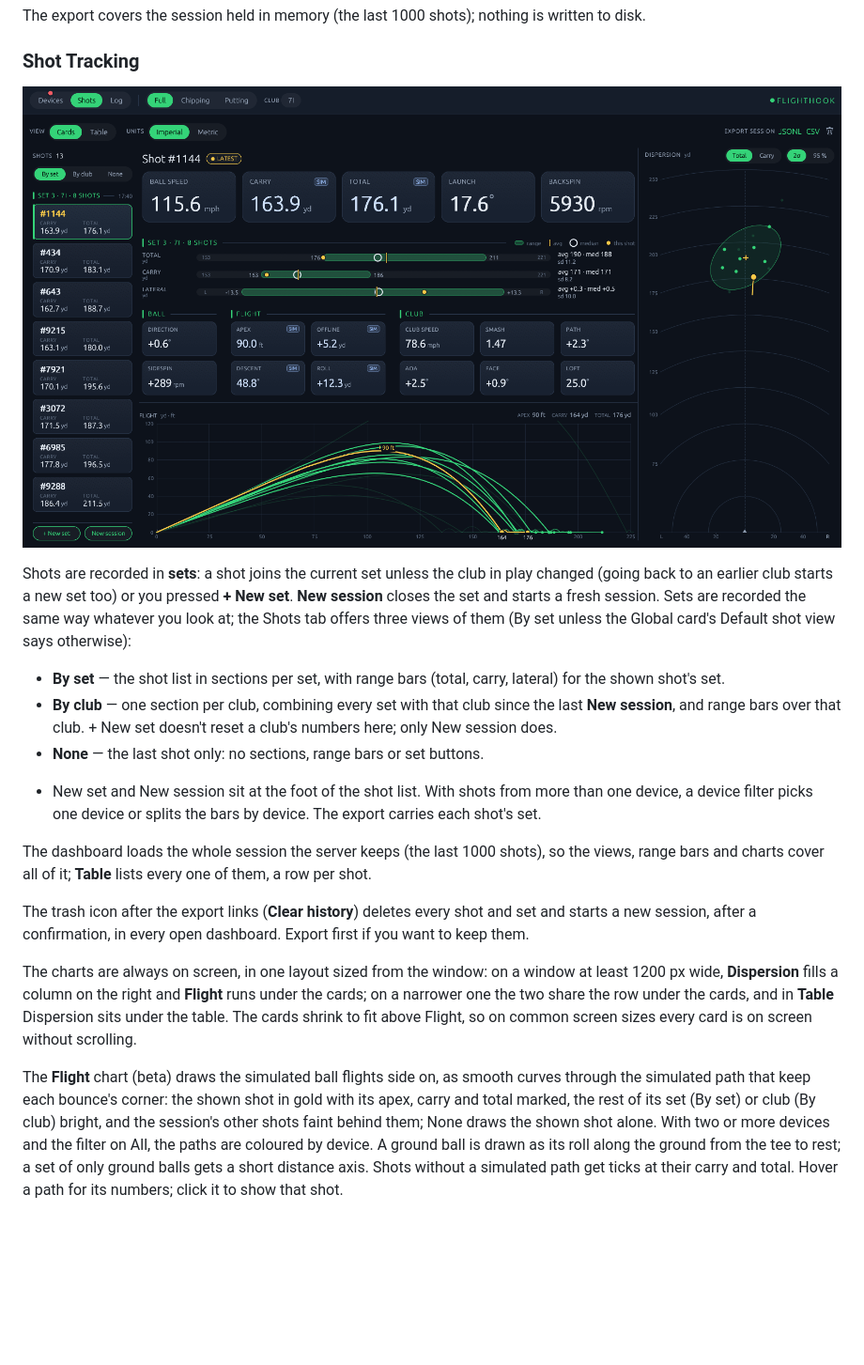
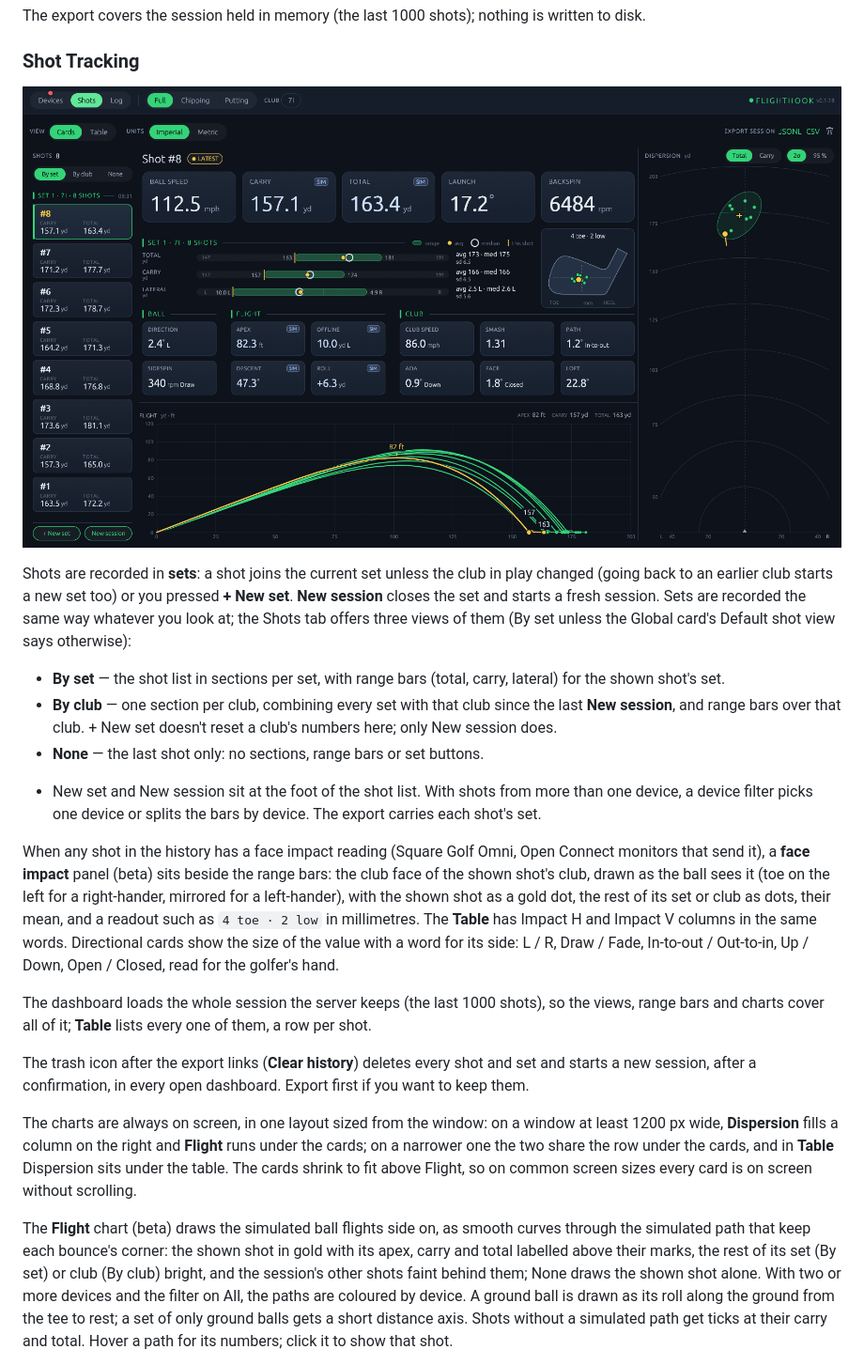
Before and after one commit to divotmaker/flighthook, a Markdown page: README.md, the part around the change. Shown at 94% size. GitHub-like rendering; pictures changed too: screens/shots.png; blank space fills up the shorter version.

```diff
--- a/README.md
+++ b/README.md
@@ -267,6 +267,17 @@ offers three views of them (By set unless the Global card's Default shot view sa
 more than one device, a device filter picks one device or splits the bars by
 device. The export carries each shot's set.
 
+When any shot in the history has a face impact reading (Square Golf Omni,
+Open Connect monitors that send it), a **face impact** panel (beta) sits beside the
+range bars: the club face of the shown shot's club, drawn as the ball sees
+it (toe on the left for a right-hander, mirrored for a left-hander), with
+the shown shot as a gold dot, the rest of its set or club as dots, their
+mean, and a readout such as `4 toe · 2 low` in millimetres. The **Table**
+has Impact H and Impact V columns in the same words. Directional cards show
+the size of the value with a word for its side: L / R, Draw / Fade,
+In-to-out / Out-to-in, Up / Down, Open / Closed, read for the golfer's
+hand.
+
 The dashboard loads the whole session the server keeps (the last 1000
 shots), so the views, range bars and charts cover all of it; **Table** lists
 every one of them, a row per shot.
@@ -285,7 +296,7 @@ screen without scrolling.
 The **Flight** chart (beta) draws the simulated ball flights side on, as
 smooth curves through the simulated path that keep each bounce's corner: the
 shown shot in gold with its apex,
-carry and total marked, the rest of its set (By set) or club (By club)
+carry and total labelled above their marks, the rest of its set (By set) or club (By club)
 bright, and the session's other shots faint behind them; None draws the
 shown shot alone. With two or more devices and the filter on All, the paths
 are coloured by device. A ground ball is drawn as its roll along the ground
```
Also changed, not shown: docs/API.md (+10 -4 lines), docs/ARCHITECTURE.md (+86 -14 lines), 12 other files.
